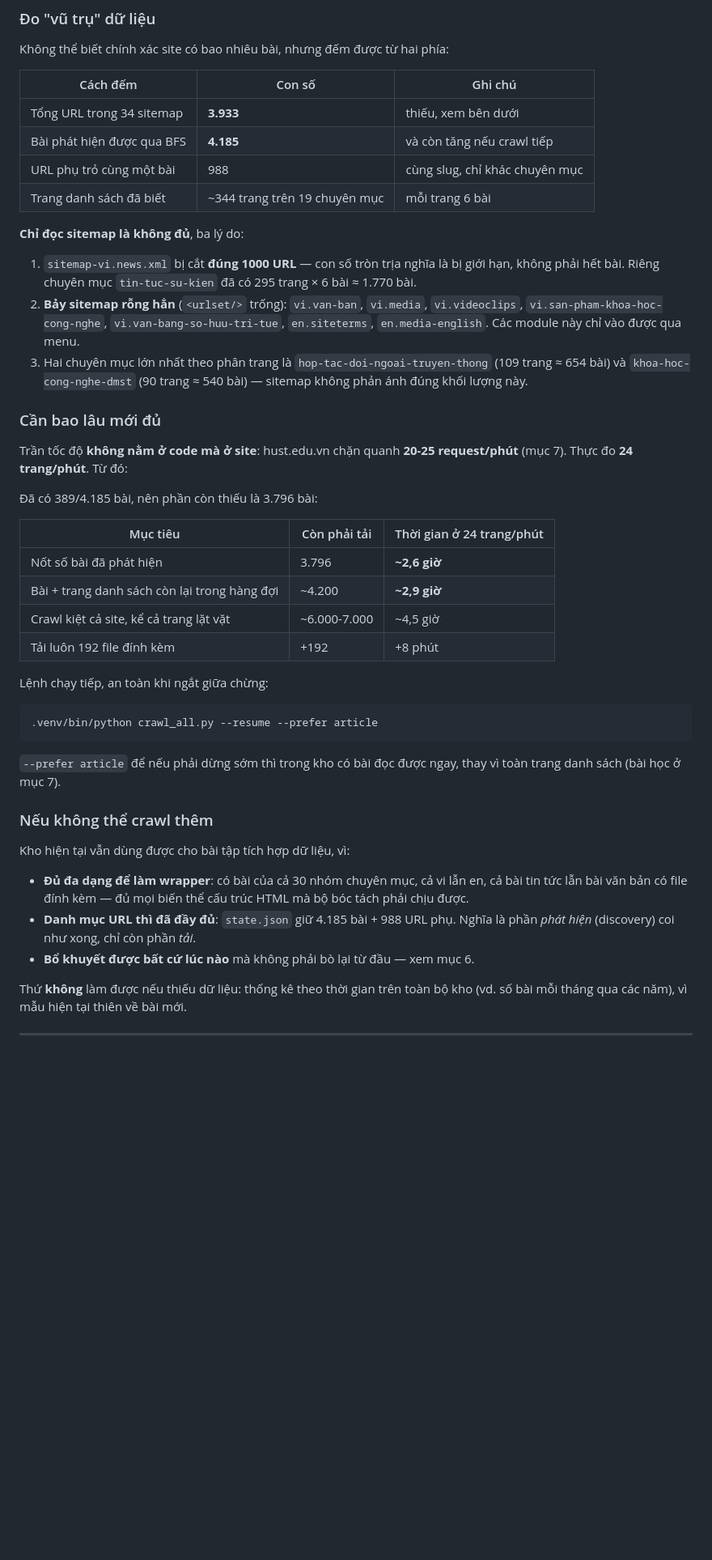
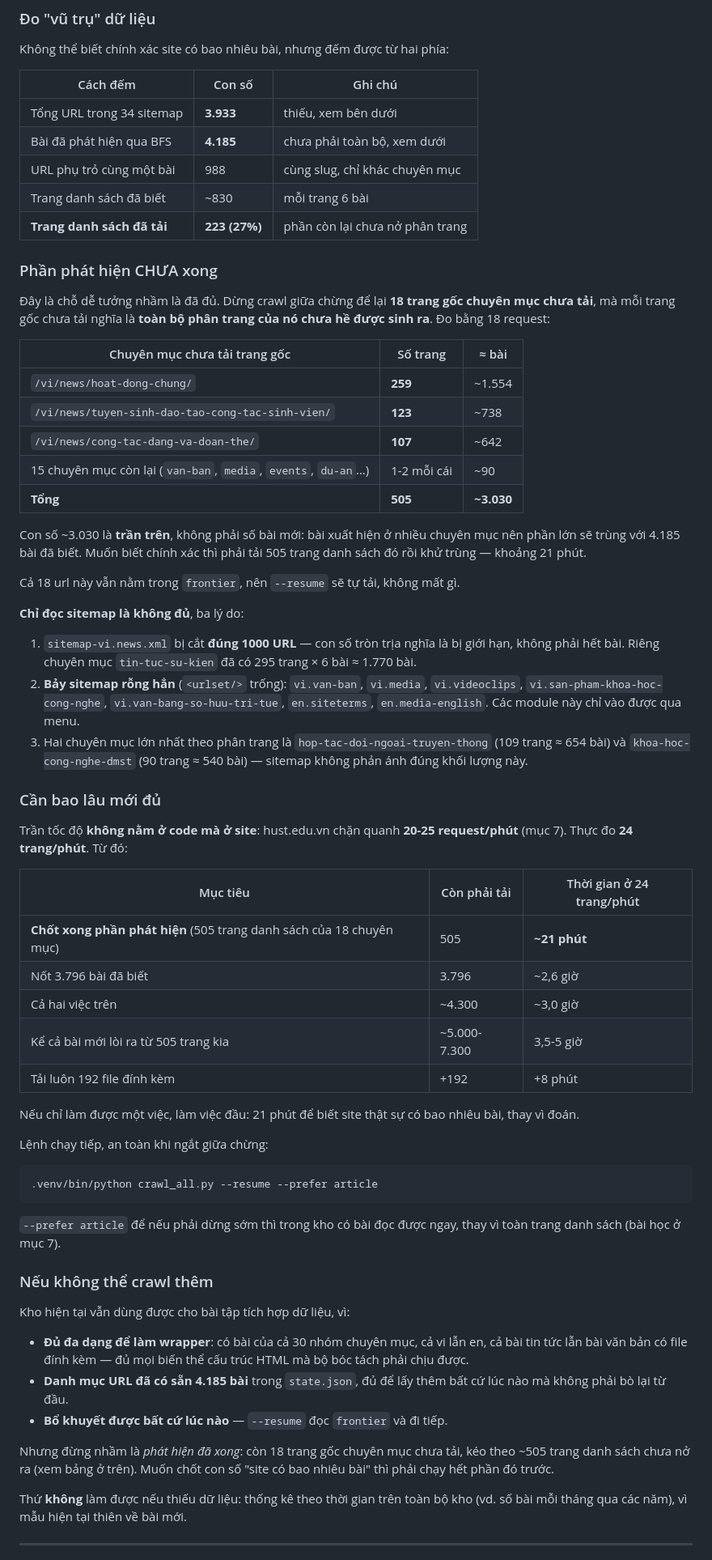
Before and after one commit to nguyenpnguyen/di-project, a Markdown page: hust-crawler/README.md, the part around the change. Shown at 81% size. GitHub-like rendering; blank space fills up the shorter version.

Commit message:
Sửa khẳng định sai "phần phát hiện đã xong" trong README
Rà lại thì phát hiện 18 trang gốc chuyên mục chưa tải, mà trang gốc chưa
tải nghĩa là toàn bộ phân trang của nó chưa hề được sinh ra. Đo bằng 18
request:

  /vi/news/hoat-dong-chung/                      259 trang  ~1554 bài
  /vi/news/tuyen-sinh-dao-tao-cong-tac-sinh-vien/ 123 trang   ~738 bài
  /vi/news/cong-tac-dang-va-doan-the/             107 trang   ~642 bài
  15 chuyên mục nhỏ còn lại                      1-2 trang    ~90 bài

Tổng ~505 trang danh sách chưa nở, ước trần trên ~3030 bài (phần lớn sẽ
trùng bài đã biết vì một bài nằm ở nhiều chuyên mục).

Trang danh sách thực tế mới tải 223/830 = 27%, không phải gần đủ.

- README: thay bảng "vũ trụ dữ liệu", thêm mục "phần phát hiện CHƯA xong",
  sửa lại bảng thời gian
- state: trả 5 url mồ côi về frontier

Co-Authored-By: Claude Opus 5 <noreply@anthropic.com>

```diff
--- a/hust-crawler/README.md
+++ b/hust-crawler/README.md
@@ -107,9 +107,30 @@ Không thể biết chính xác site có bao nhiêu bài, nhưng đếm được
 | Cách đếm | Con số | Ghi chú |
 |---|---|---|
 | Tổng URL trong 34 sitemap | **3.933** | thiếu, xem bên dưới |
-| Bài phát hiện được qua BFS | **4.185** | và còn tăng nếu crawl tiếp |
+| Bài đã phát hiện qua BFS | **4.185** | chưa phải toàn bộ, xem dưới |
 | URL phụ trỏ cùng một bài | 988 | cùng slug, chỉ khác chuyên mục |
-| Trang danh sách đã biết | ~344 trang trên 19 chuyên mục | mỗi trang 6 bài |
+| Trang danh sách đã biết | ~830 | mỗi trang 6 bài |
+| **Trang danh sách đã tải** | **223 (27%)** | phần còn lại chưa nở phân trang |
+
+### Phần phát hiện CHƯA xong
+
+Đây là chỗ dễ tưởng nhầm là đã đủ. Dừng crawl giữa chừng để lại **18 trang gốc
+chuyên mục chưa tải**, mà mỗi trang gốc chưa tải nghĩa là **toàn bộ phân trang
+của nó chưa hề được sinh ra**. Đo bằng 18 request:
+
+| Chuyên mục chưa tải trang gốc | Số trang | ≈ bài |
+|---|---|---|
+| `/vi/news/hoat-dong-chung/` | **259** | ~1.554 |
+| `/vi/news/tuyen-sinh-dao-tao-cong-tac-sinh-vien/` | **123** | ~738 |
+| `/vi/news/cong-tac-dang-va-doan-the/` | **107** | ~642 |
+| 15 chuyên mục còn lại (`van-ban`, `media`, `events`, `du-an`…) | 1-2 mỗi cái | ~90 |
+| **Tổng** | **505** | **~3.030** |
+
+Con số ~3.030 là **trần trên**, không phải số bài mới: bài xuất hiện ở nhiều
+chuyên mục nên phần lớn sẽ trùng với 4.185 bài đã biết. Muốn biết chính xác thì
+phải tải 505 trang danh sách đó rồi khử trùng — khoảng 21 phút.
+
+Cả 18 url này vẫn nằm trong `frontier`, nên `--resume` sẽ tự tải, không mất gì.
 
 **Chỉ đọc sitemap là không đủ**, ba lý do:
 
@@ -128,14 +149,16 @@ Không thể biết chính xác site có bao nhiêu bài, nhưng đếm được
 Trần tốc độ **không nằm ở code mà ở site**: hust.edu.vn chặn quanh **20-25
 request/phút** (mục 7). Thực đo **24 trang/phút**. Từ đó:
 
-Đã có 389/4.185 bài, nên phần còn thiếu là 3.796 bài:
-
 | Mục tiêu | Còn phải tải | Thời gian ở 24 trang/phút |
 |---|---|---|
-| Nốt số bài đã phát hiện | 3.796 | **~2,6 giờ** |
-| Bài + trang danh sách còn lại trong hàng đợi | ~4.200 | **~2,9 giờ** |
-| Crawl kiệt cả site, kể cả trang lặt vặt | ~6.000-7.000 | ~4,5 giờ |
+| **Chốt xong phần phát hiện** (505 trang danh sách của 18 chuyên mục) | 505 | **~21 phút** |
+| Nốt 3.796 bài đã biết | 3.796 | ~2,6 giờ |
+| Cả hai việc trên | ~4.300 | ~3,0 giờ |
+| Kể cả bài mới lòi ra từ 505 trang kia | ~5.000-7.300 | 3,5-5 giờ |
 | Tải luôn 192 file đính kèm | +192 | +8 phút |
+
+Nếu chỉ làm được một việc, làm việc đầu: 21 phút để biết site thật sự có bao
+nhiêu bài, thay vì đoán.
 
 Lệnh chạy tiếp, an toàn khi ngắt giữa chừng:
 
@@ -153,9 +176,13 @@ Kho hiện tại vẫn dùng được cho bài tập tích hợp dữ liệu, v
 * **Đủ đa dạng để làm wrapper**: có bài của cả 30 nhóm chuyên mục, cả vi lẫn en,
   cả bài tin tức lẫn bài văn bản có file đính kèm — đủ mọi biến thể cấu trúc HTML
   mà bộ bóc tách phải chịu được.
-* **Danh mục URL thì đã đầy đủ**: `state.json` giữ 4.185 bài + 988 URL phụ.
-  Nghĩa là phần *phát hiện* (discovery) coi như xong, chỉ còn phần *tải*.
-* **Bổ khuyết được bất cứ lúc nào** mà không phải bò lại từ đầu — xem mục 6.
+* **Danh mục URL đã có sẵn 4.185 bài** trong `state.json`, đủ để lấy thêm bất cứ
+  lúc nào mà không phải bò lại từ đầu.
+* **Bổ khuyết được bất cứ lúc nào** — `--resume` đọc `frontier` và đi tiếp.
+
+Nhưng đừng nhầm là *phát hiện đã xong*: còn 18 trang gốc chuyên mục chưa tải,
+kéo theo ~505 trang danh sách chưa nở ra (xem bảng ở trên). Muốn chốt con số
+"site có bao nhiêu bài" thì phải chạy hết phần đó trước.
 
 Thứ **không** làm được nếu thiếu dữ liệu: thống kê theo thời gian trên toàn bộ
 kho (vd. số bài mỗi tháng qua các năm), vì mẫu hiện tại thiên về bài mới.
```
